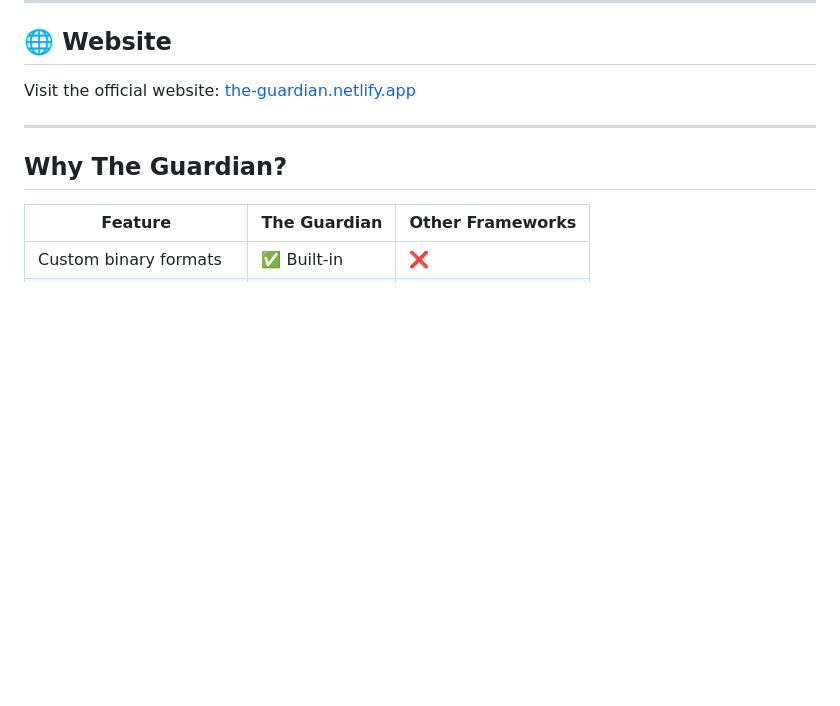
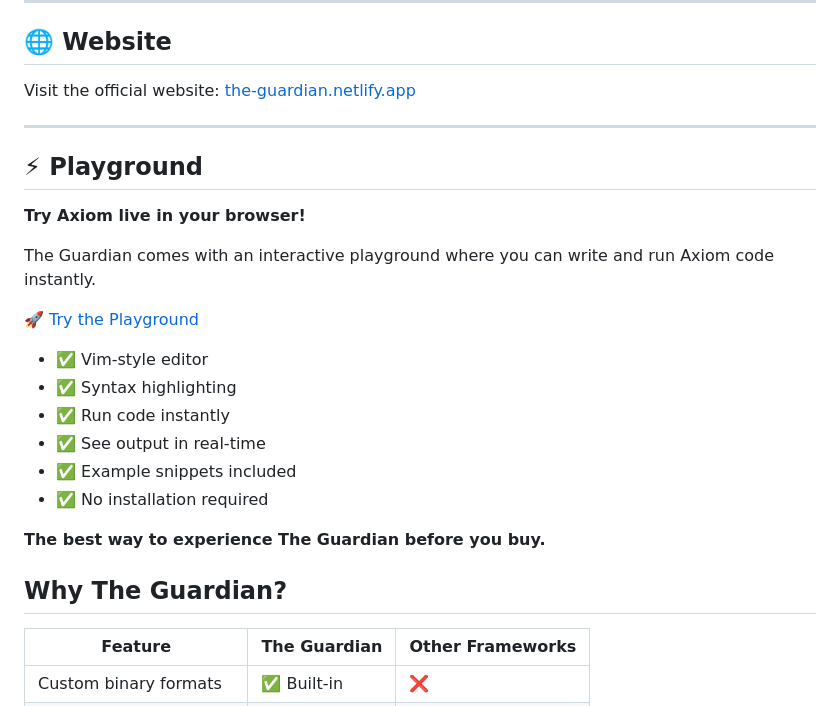
Before and after one commit to Taha95-dev/The-Guardian, a Markdown page: README.md, the part around the change. GitHub-like rendering; blank space fills up the shorter version.

Commit message:
docs: Add playground link to README

```diff
--- a/README.md
+++ b/README.md
@@ -42,6 +42,23 @@
 Visit the official website: [the-guardian.netlify.app](https://rad-alfajores-a2413f.netlify.app/)
 
 ---
+
+## ⚡ Playground
+
+**Try Axiom live in your browser!**
+
+The Guardian comes with an interactive playground where you can write and run Axiom code instantly.
+
+[🚀 Try the Playground](https://rad-alfajores-a2413f.netlify.app/playground/)
+
+- ✅ Vim-style editor
+- ✅ Syntax highlighting
+- ✅ Run code instantly
+- ✅ See output in real-time
+- ✅ Example snippets included
+- ✅ No installation required
+
+**The best way to experience The Guardian before you buy.**
 
 ## Why The Guardian?
 
```
